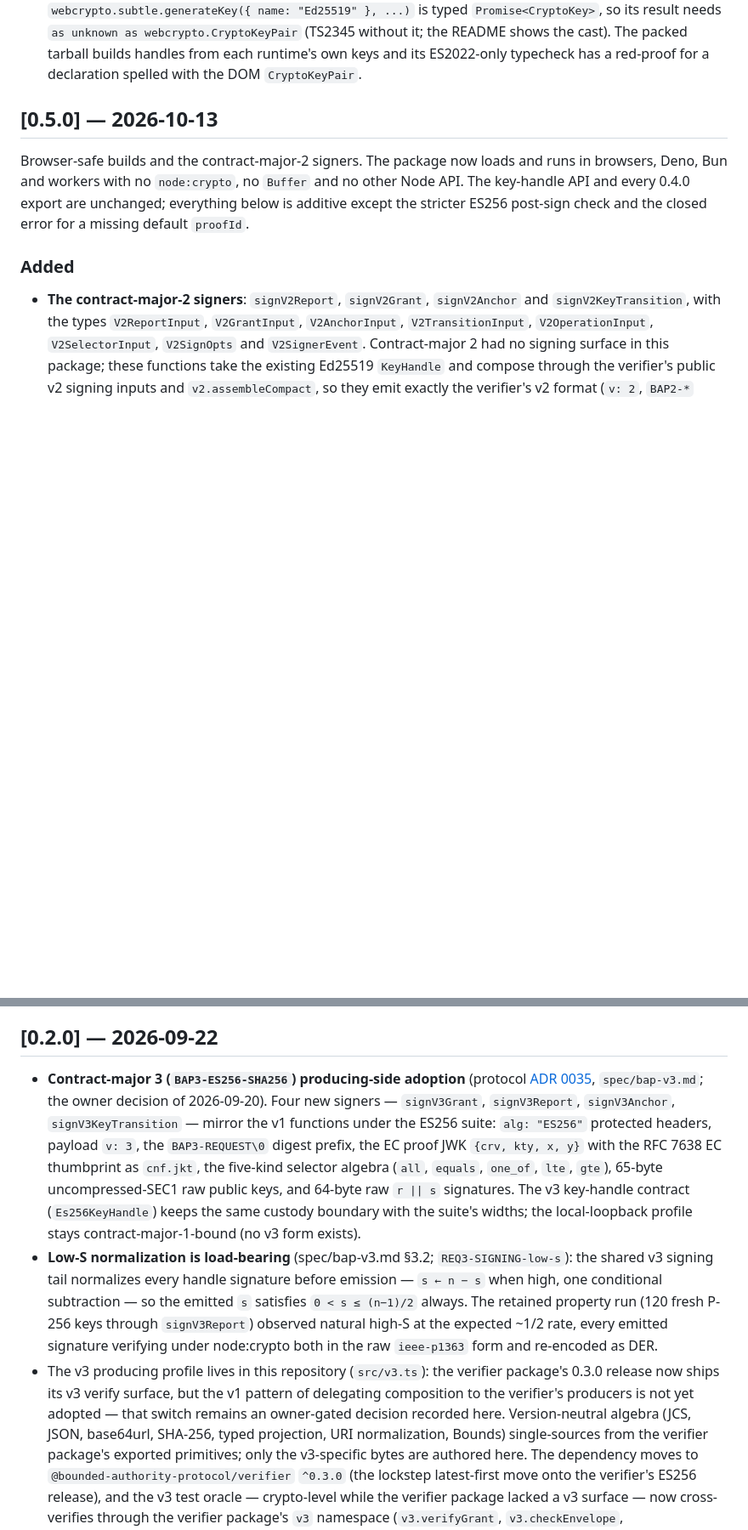
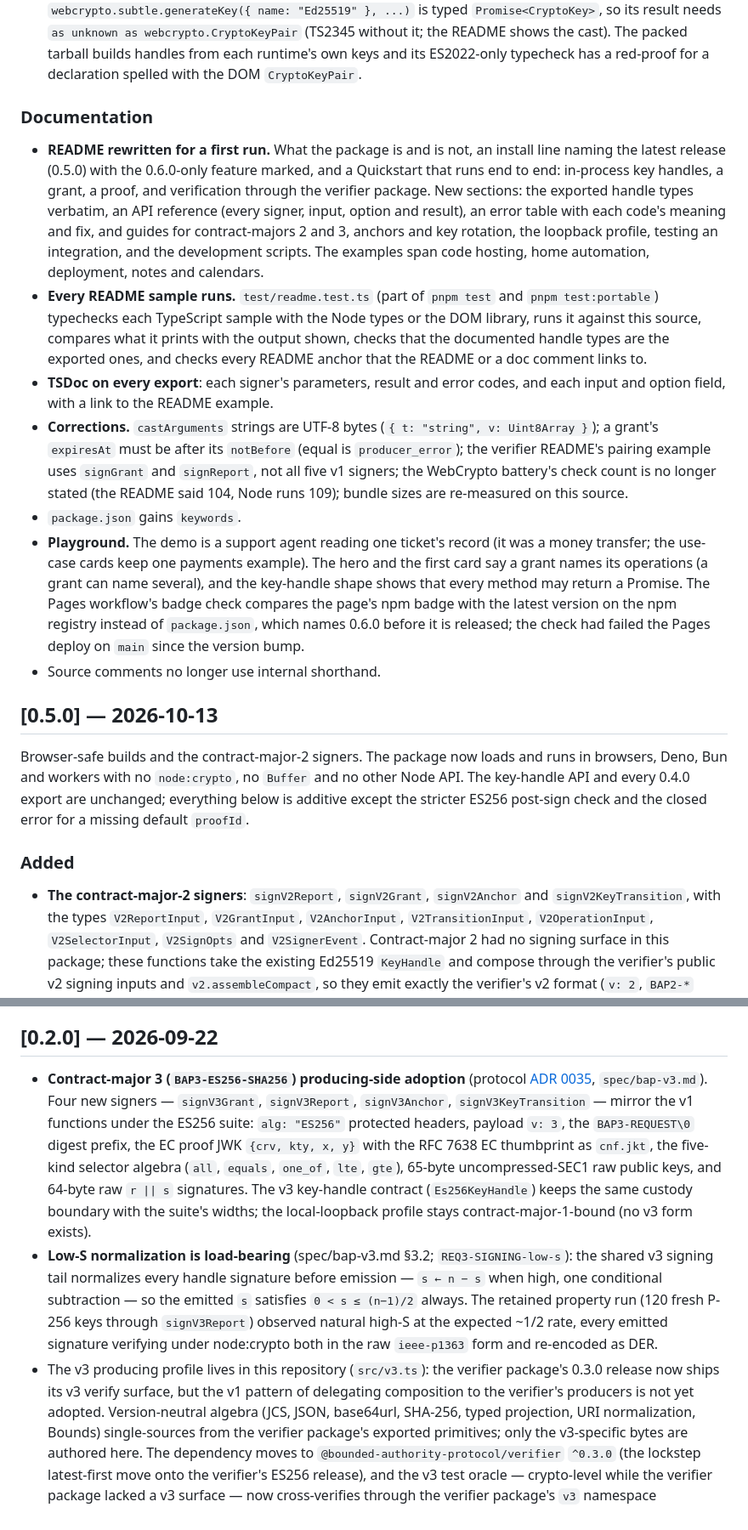
Before and after one commit to baselabs/bounded_authority_signer_typescript, a Markdown page: CHANGELOG.md, 2 parts joined by grey strips. Shown at 85% size. Rendered like a GitHub page; blank space fills up the shorter version.

Commit message:
Changelog: 0.6.0 documentation entry; plain released entries
The unreleased 0.6.0 entry gains a Documentation section (the README
rewrite and its executing test, TSDoc, corrections, keywords, playground
and Pages badge check). Released entries keep their facts; internal process
notes are removed and prose dates use the month-day-year form.

track: T2

```diff
--- a/CHANGELOG.md
+++ b/CHANGELOG.md
@@ -91,6 +91,35 @@ stricter P-256 key resolution (one error code changes).
   result needs `as unknown as webcrypto.CryptoKeyPair` (TS2345 without it; the README shows the
   cast). The packed tarball builds handles from each runtime's own keys and its ES2022-only
   typecheck has a red-proof for a declaration spelled with the DOM `CryptoKeyPair`.
+
+### Documentation
+
+- **README rewritten for a first run.** What the package is and is not, an install line naming the
+  latest release (0.5.0) with the 0.6.0-only feature marked, and a Quickstart that runs end to end:
+  in-process key handles, a grant, a proof, and verification through the verifier package. New
+  sections: the exported handle types verbatim, an API reference (every signer, input, option and
+  result), an error table with each code's meaning and fix, and guides for contract-majors 2 and 3,
+  anchors and key rotation, the loopback profile, testing an integration, and the development
+  scripts. The examples span code hosting, home automation, deployment, notes and calendars.
+- **Every README sample runs.** `test/readme.test.ts` (part of `pnpm test` and `pnpm test:portable`)
+  typechecks each TypeScript sample with the Node types or the DOM library, runs it against this
+  source, compares what it prints with the output shown, checks that the documented handle types
+  are the exported ones, and checks every README anchor that the README or a doc comment links to.
+- **TSDoc on every export**: each signer's parameters, result and error codes, and each input and
+  option field, with a link to the README example.
+- **Corrections.** `castArguments` strings are UTF-8 bytes (`{ t: "string", v: Uint8Array }`); a
+  grant's `expiresAt` must be after its `notBefore` (equal is `producer_error`); the verifier README's
+  pairing example uses `signGrant` and `signReport`, not all five v1 signers; the WebCrypto battery's
+  check count is no longer stated (the README said 104, Node runs 109); bundle sizes are re-measured
+  on this source.
+- `package.json` gains `keywords`.
+- **Playground.** The demo is a support agent reading one ticket's record (it was a money transfer;
+  the use-case cards keep one payments example). The hero and the first card say a grant names its
+  operations (a grant can name several), and the key-handle shape shows that every method may return
+  a Promise. The Pages workflow's badge check compares the page's npm badge with the latest version
+  on the npm registry instead of `package.json`, which names 0.6.0 before it is released; the check
+  had failed the Pages deploy on `main` since the version bump.
+- Source comments no longer use internal shorthand.
 
 ## [0.5.0] — 2026-10-13
 
@@ -241,7 +270,7 @@ Documentation patch; no code or dependency change.
 
 - **Contract-major 3 (`BAP3-ES256-SHA256`) producing-side adoption** (protocol
   [ADR 0035](https://github.com/baselabs/bounded_authority_protocol/blob/main/docs/adr/0035-es256-contract-major-activation.md),
-  `spec/bap-v3.md`; the owner decision of 2026-09-20). Four new signers — `signV3Grant`,
+  `spec/bap-v3.md`). Four new signers — `signV3Grant`,
   `signV3Report`, `signV3Anchor`, `signV3KeyTransition` — mirror the v1 functions under the
   ES256 suite: `alg: "ES256"` protected headers, payload `v: 3`, the `BAP3-REQUEST\0` digest
   prefix, the EC proof JWK `{crv, kty, x, y}` with the RFC 7638 EC thumbprint as `cnf.jkt`,
@@ -257,8 +286,7 @@ Documentation patch; no code or dependency change.
   node:crypto both in the raw `ieee-p1363` form and re-encoded as DER.
 - The v3 producing profile lives in this repository (`src/v3.ts`): the verifier package's
   0.3.0 release now ships its v3 verify surface, but the v1 pattern of delegating
-  composition to the verifier's producers is not yet adopted — that switch remains an
-  owner-gated decision recorded here. Version-neutral algebra (JCS, JSON, base64url,
+  composition to the verifier's producers is not yet adopted. Version-neutral algebra (JCS, JSON, base64url,
   SHA-256, typed projection, URI normalization, Bounds) single-sources from the verifier
   package's exported primitives; only the v3-specific bytes are authored here. The
   dependency moves to `@bounded-authority-protocol/verifier` `^0.3.0` (the lockstep
```
Also changed, not shown: other parts of CHANGELOG.md (+9 -9 lines).
